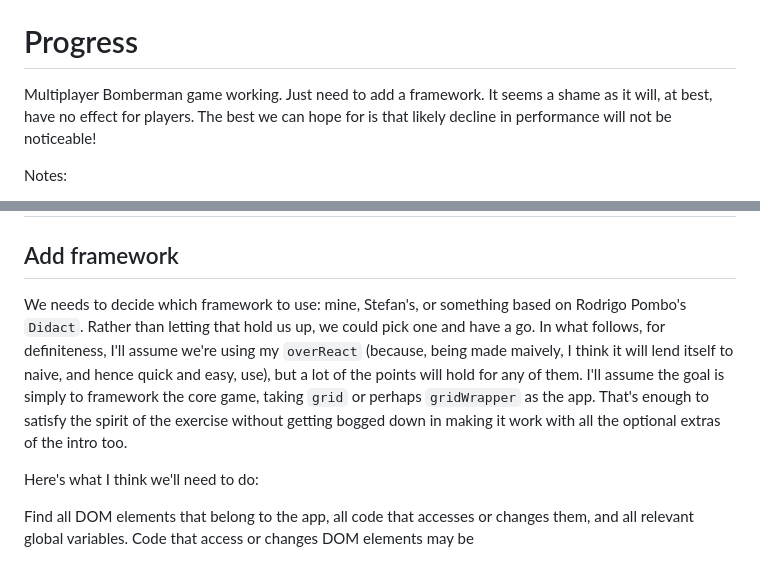
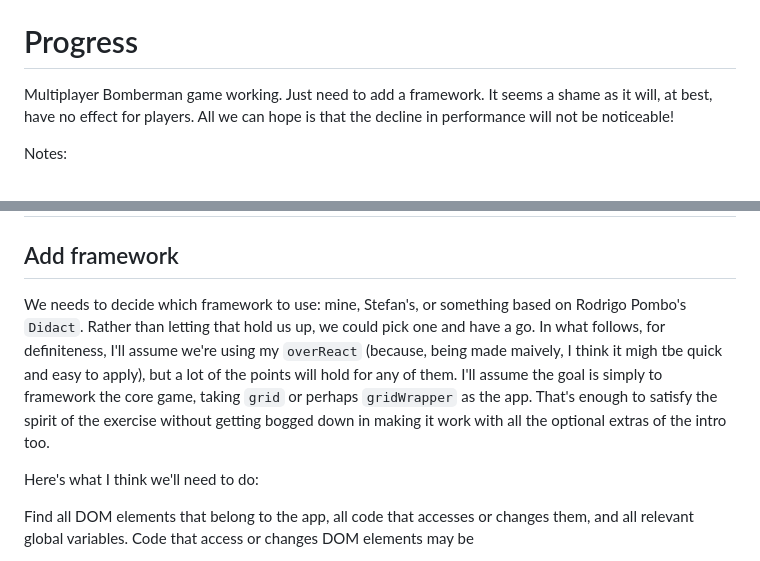
Before and after one commit to pjtunstall/mad, a Markdown page: README.md, 2 parts joined by grey strips. GitHub-like rendering.

Commit message:
tidying readme

```diff
--- a/README.md
+++ b/README.md
@@ -4,7 +4,7 @@ Install Node dependencies: `npm install`. If it reports any vulnerabilities, `np
 
 # Progress
 
-Multiplayer Bomberman game working. Just need to add a framework. It seems a shame as it will, at best, have no effect for players. The best we can hope for is that likely decline in performance will not be noticeable!
+Multiplayer Bomberman game working. Just need to add a framework. It seems a shame as it will, at best, have no effect for players. All we can hope is that the decline in performance will not be noticeable!
 
 Notes:
 
@@ -18,7 +18,7 @@ Notes:
 
 ## Add framework
 
-We needs to decide which framework to use: mine, Stefan's, or something based on Rodrigo Pombo's `Didact`. Rather than letting that hold us up, we could pick one and have a go. In what follows, for definiteness, I'll assume we're using my `overReact` (because, being made maively, I think it will lend itself to naive, and hence quick and easy, use), but a lot of the points will hold for any of them. I'll assume the goal is simply to framework the core game, taking `grid` or perhaps `gridWrapper` as the app. That's enough to satisfy the spirit of the exercise without getting bogged down in making it work with all the optional extras of the intro too.
+We needs to decide which framework to use: mine, Stefan's, or something based on Rodrigo Pombo's `Didact`. Rather than letting that hold us up, we could pick one and have a go. In what follows, for definiteness, I'll assume we're using my `overReact` (because, being made maively, I think it migh tbe quick and easy to apply), but a lot of the points will hold for any of them. I'll assume the goal is simply to framework the core game, taking `grid` or perhaps `gridWrapper` as the app. That's enough to satisfy the spirit of the exercise without getting bogged down in making it work with all the optional extras of the intro too.
 
 Here's what I think we'll need to do:
 
```
